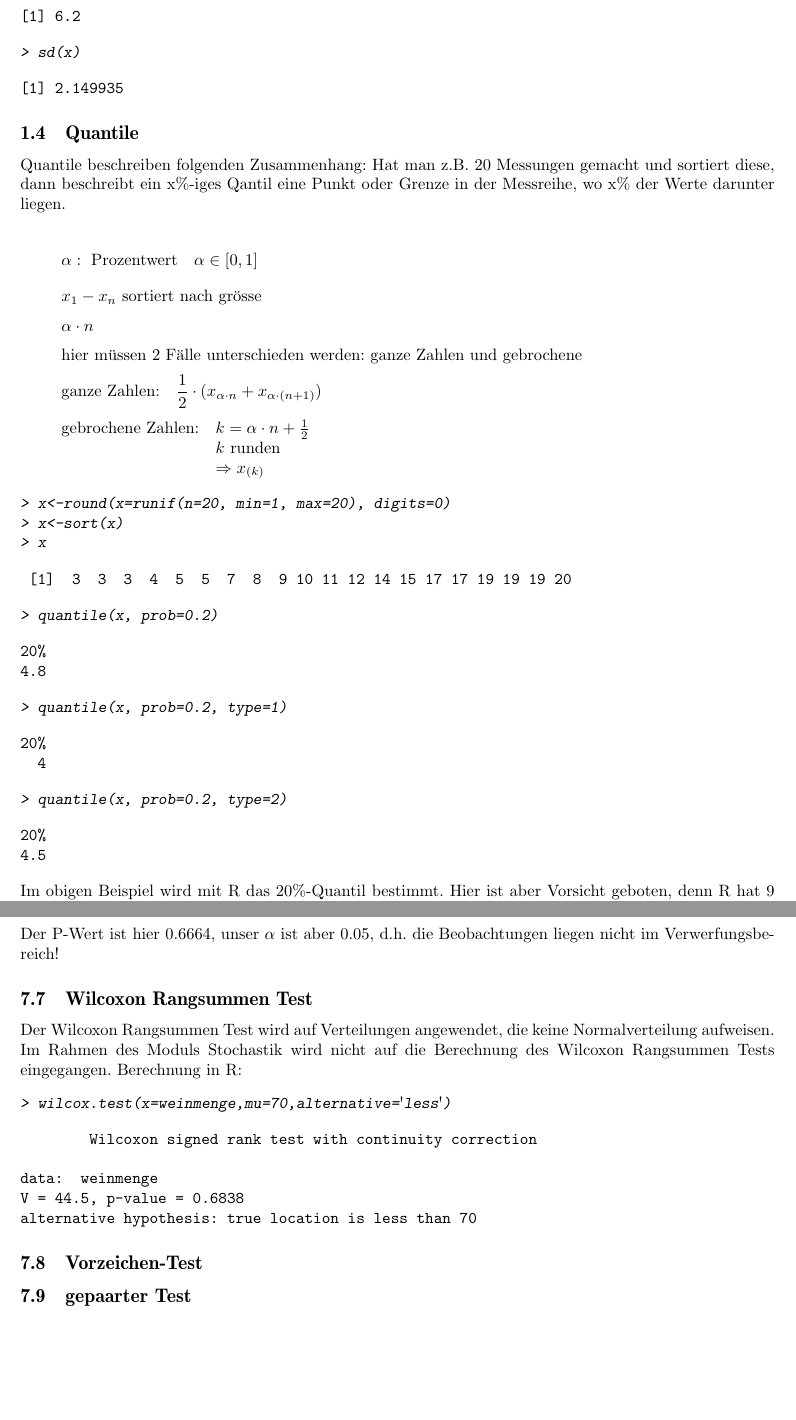
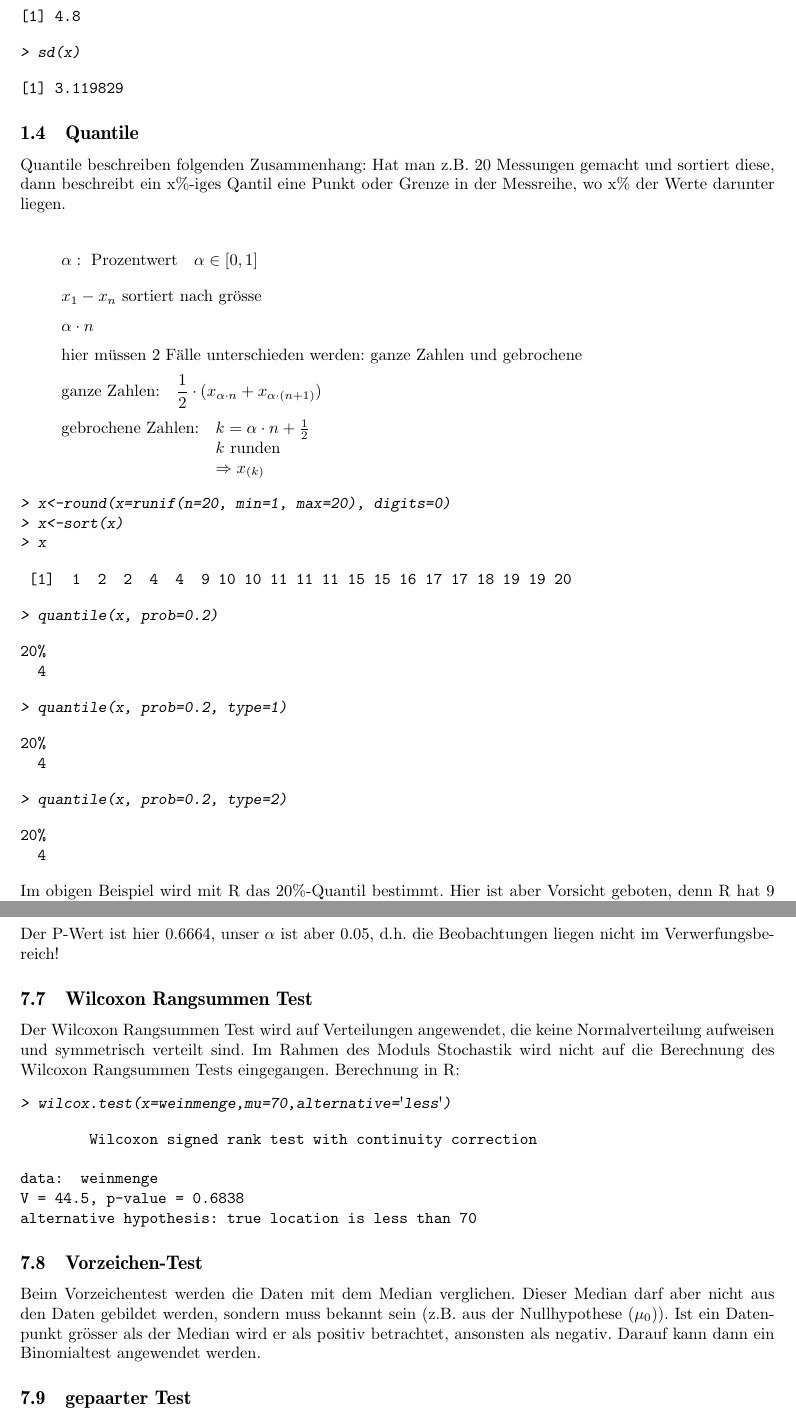
Before and after one commit to fosa/fosastoc, a LaTeX document (fosastoc.tex, which reads definitionen.tex): two parts of pages 6 and 23 of 28, joined at a grey line, cut so that both start at the same text, the shorter picture padded with empty space. Compiled offline with pdfLaTeX.

Commit message:
Vorzeichentest (close #15)

```diff
--- a/definitionen.tex
+++ b/definitionen.tex
@@ -85,13 +85,13 @@ rechnen das arithmetische Mittel als auch die Standardabweichung (\verb!sd()!).
 > mean(x)
 \end{Sinput}
 \begin{Soutput}
-[1] 6.2
+[1] 4.8
 \end{Soutput}
 \begin{Sinput}
 > sd(x)
 \end{Sinput}
 \begin{Soutput}
-[1] 2.149935
+[1] 3.119829
 \end{Soutput}
 \end{Schunk}
 
@@ -119,14 +119,14 @@ in der Messreihe, wo x\% der Werte darunter liegen.
 > x
 \end{Sinput}
 \begin{Soutput}
- [1]  3  3  3  4  5  5  7  8  9 10 11 12 14 15 17 17 19 19 19 20
+ [1]  1  2  2  4  4  9 10 10 11 11 11 15 15 16 17 17 18 19 19 20
 \end{Soutput}
 \begin{Sinput}
 > quantile(x, prob=0.2)
 \end{Sinput}
 \begin{Soutput}
 20%
-4.8
+  4
 \end{Soutput}
 \begin{Sinput}
 > quantile(x, prob=0.2, type=1)
@@ -140,7 +140,7 @@ in der Messreihe, wo x\% der Werte darunter liegen.
 \end{Sinput}
 \begin{Soutput}
 20%
-4.5
+  4
 \end{Soutput}
 \end{Schunk}
 Im obigen Beispiel wird mit R das 20\%-Quantil bestimmt. Hier ist aber
@@ -882,8 +881,9 @@ die Beobachtungen liegen nicht im Verwerfungsbereich!
 
 \subsection{Wilcoxon Rangsummen Test}
 Der Wilcoxon Rangsummen Test wird auf Verteilungen angewendet, die keine
-Normalverteilung aufweisen. Im Rahmen des Moduls Stochastik wird nicht auf die
-Berechnung des Wilcoxon Rangsummen Tests eingegangen. Berechnung in R:
+Normalverteilung aufweisen und symmetrisch verteilt sind. Im Rahmen des Moduls
+Stochastik wird nicht auf die Berechnung des Wilcoxon Rangsummen Tests
+eingegangen. Berechnung in R:
 \begin{Schunk}
 \begin{Sinput}
 > wilcox.test(x=weinmenge,mu=70,alternative='less')
@@ -898,6 +898,11 @@ alternative hypothesis: true location is less than 70
 \end{Schunk}
 
 \subsection{Vorzeichen-Test}
+Beim Vorzeichentest werden die Daten mit dem Median verglichen. Dieser Median
+darf aber nicht aus den Daten gebildet werden, sondern muss bekannt sein
+(z.B. aus der Nullhypothese ($\mu_0$)). Ist ein Datenpunkt grösser als der
+Median wird er als positiv betrachtet, ansonsten als negativ. Darauf kann dann
+ein Binomialtest angewendet werden.
 
 \subsection{gepaarter Test}
 Bei einem Test mit zwei Messreihen mit jeweils den identischen Bedingungen,
```
Also changed, not shown: definitionen-017.pdf, definitionen-019.pdf, definitionen-021.pdf, definitionen-027.pdf, definitionen-028.pdf, definitionen-029.pdf, definitionen-030.pdf, definitionen.tex (15 more changed lines), 1 other file.
